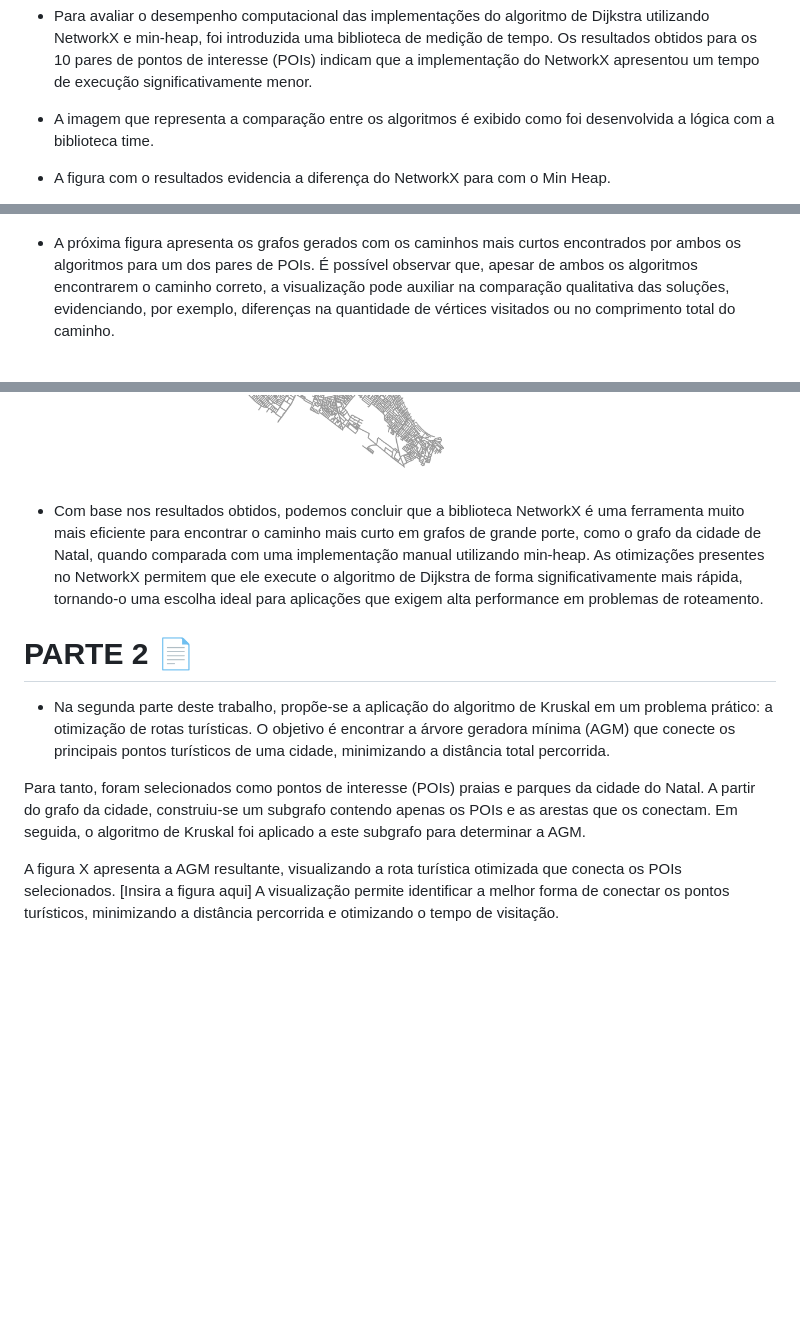
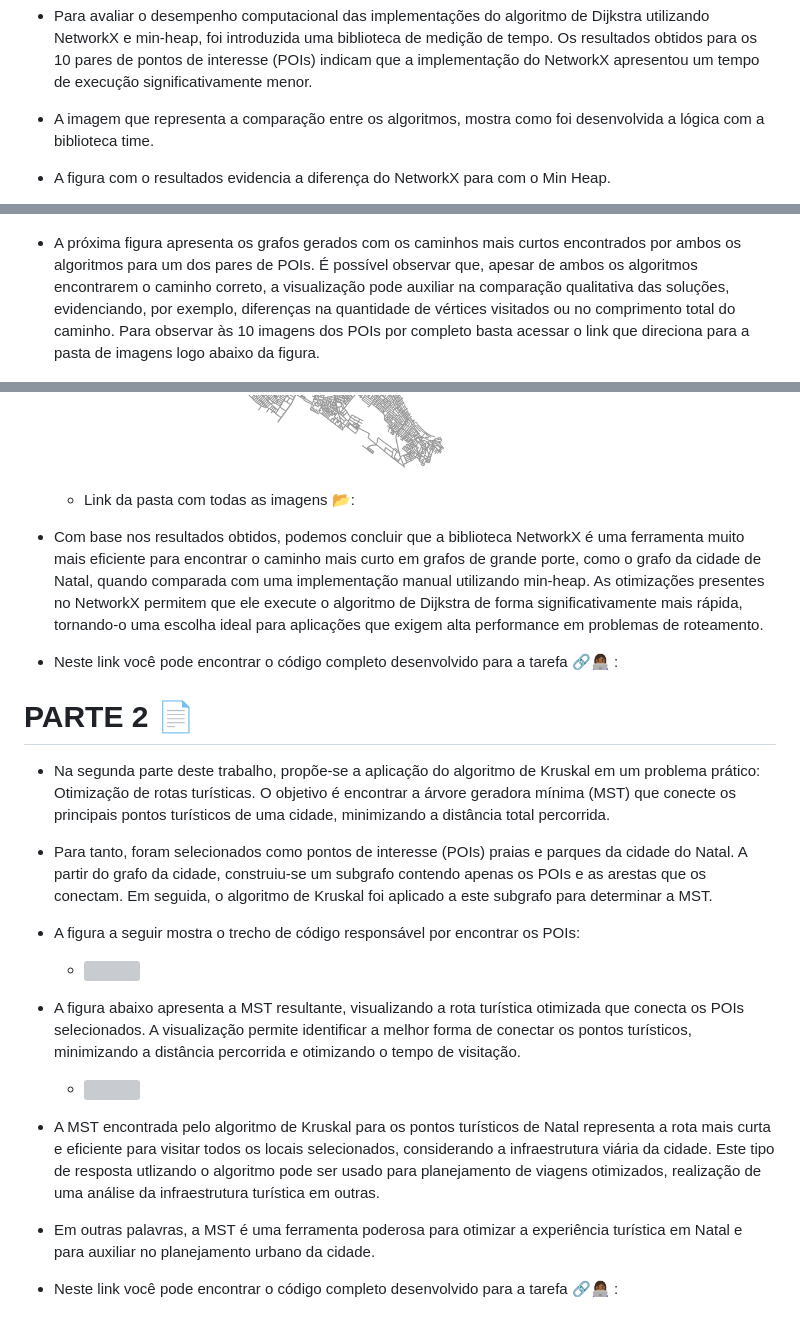
Before and after one commit to AnelmaSilva/Algortimo-Estrutura-de-Dados-II, a Markdown page: U2T3/README.md, 3 parts joined by grey strips. Drawn GitHub-style; blank space fills up the shorter version; grey boxes are pictures that could not be loaded.

```diff
--- a/U2T3/README.md
+++ b/U2T3/README.md
@@ -55,22 +54,34 @@
 
 - Para avaliar o desempenho computacional das implementações do algoritmo de Dijkstra utilizando NetworkX e min-heap, foi introduzida uma biblioteca de medição de tempo. Os resultados obtidos para os 10 pares de pontos de interesse (POIs) indicam que a implementação do NetworkX apresentou um tempo de execução significativamente menor.
 
-- A imagem que representa a comparação entre os algoritmos é exibido como foi desenvolvida a lógica com a biblioteca time.
+- A imagem que representa a comparação entre os algoritmos, mostra como foi desenvolvida a lógica com a biblioteca time.
 - A figura com o resultados evidencia a diferença do NetworkX para com o Min Heap.
   - Comparação:
     - <img src="https://github.com/AnelmaSilva/Algortimo-Estrutura-de-Dados-II/blob/main/U2T3/Comparação_Dijkstra.png"  width="400" height="400"/>
   - Resultado do desempenho:
     -  <img src="https://github.com/AnelmaSilva/Algortimo-Estrutura-de-Dados-II/blob/main/U2T3/Time_Algoritmos.png"  width="400" height="400"/>
 
-- A próxima figura apresenta os grafos gerados com os caminhos mais curtos encontrados por ambos os algoritmos para um dos pares de POIs. É possível observar que, apesar de ambos os algoritmos encontrarem o caminho correto, a visualização pode auxiliar na comparação qualitativa das soluções, evidenciando, por exemplo, diferenças na quantidade de vértices visitados ou no comprimento total do caminho.
+- A próxima figura apresenta os grafos gerados com os caminhos mais curtos encontrados por ambos os algoritmos para um dos pares de POIs. É possível observar que, apesar de ambos os algoritmos encontrarem o caminho correto, a visualização pode auxiliar na comparação qualitativa das soluções, evidenciando, por exemplo, diferenças na quantidade de vértices visitados ou no comprimento total do caminho. Para observar às 10 imagens dos POIs por completo basta acessar o link que direciona para a pasta de imagens logo abaixo da figura.
   -  <img src="https://github.com/AnelmaSilva/Algortimo-Estrutura-de-Dados-II/blob/main/U2T3/Grafo_Dijsktra.png"  width="400" height="400"/>
+  - Link da pasta com todas as imagens 📂:
 
 - Com base nos resultados obtidos, podemos concluir que a biblioteca NetworkX é uma ferramenta muito mais eficiente para encontrar o caminho mais curto em grafos de grande porte, como o grafo da cidade de Natal, quando comparada com uma implementação manual utilizando min-heap. As otimizações presentes no NetworkX permitem que ele execute o algoritmo de Dijkstra de forma significativamente mais rápida, tornando-o uma escolha ideal para aplicações que exigem alta performance em problemas de roteamento.
 
+- Neste link você pode encontrar o código completo desenvolvido para a tarefa 🔗👩🏾‍💻 :
+
 # PARTE 2 📄
 
-- Na segunda parte deste trabalho, propõe-se a aplicação do algoritmo de Kruskal em um problema prático: a otimização de rotas turísticas. O objetivo é encontrar a árvore geradora mínima (AGM) que conecte os principais pontos turísticos de uma cidade, minimizando a distância total percorrida.
+- Na segunda parte deste trabalho, propõe-se a aplicação do algoritmo de Kruskal em um problema prático: Otimização de rotas turísticas. O objetivo é encontrar a árvore geradora mínima (MST) que conecte os principais pontos turísticos de uma cidade, minimizando a distância total percorrida.
 
-Para tanto, foram selecionados como pontos de interesse (POIs) praias e parques da cidade do Natal. A partir do grafo da cidade, construiu-se um subgrafo contendo apenas os POIs e as arestas que os conectam. Em seguida, o algoritmo de Kruskal foi aplicado a este subgrafo para determinar a AGM.
+- Para tanto, foram selecionados como pontos de interesse (POIs) praias e parques da cidade do Natal. A partir do grafo da cidade, construiu-se um subgrafo contendo apenas os POIs e as arestas que os conectam. Em seguida, o algoritmo de Kruskal foi aplicado a este subgrafo para determinar a MST.
 
-A figura X apresenta a AGM resultante, visualizando a rota turística otimizada que conecta os POIs selecionados. [Insira a figura aqui] A visualização permite identificar a melhor forma de conectar os pontos turísticos, minimizando a distância percorrida e otimizando o tempo de visitação.
+- A figura a seguir mostra o trecho de código responsável por encontrar os POIs:
+   -  <img src="https://github.com/AnelmaSilva/Algortimo-Estrutura-de-Dados-II/blob/main/U2T3/Trecho_POIs_Kruskal.png"  width="400" height="400"/>
+- A figura abaixo apresenta a MST resultante, visualizando a rota turística otimizada que conecta os POIs selecionados. A visualização permite identificar a melhor forma de conectar os pontos turísticos, minimizando a distância percorrida e otimizando o tempo de visitação.
+  -  <img src="https://github.com/AnelmaSilva/Algortimo-Estrutura-de-Dados-II/blob/main/U2T3/Kruskal_Resultado.png"  width="400" height="400"/>
+
+- A MST encontrada pelo algoritmo de Kruskal para os pontos turísticos de Natal representa a rota mais curta e eficiente para visitar todos os locais selecionados, considerando a infraestrutura viária da cidade. Este tipo de resposta utlizando o algoritmo pode ser usado para planejamento de viagens otimizados, realização de uma análise da infraestrutura turística em outras.
+
+- Em outras palavras, a MST é uma ferramenta poderosa para otimizar a experiência turística em Natal e para auxiliar no planejamento urbano da cidade.
+
+- Neste link você pode encontrar o código completo desenvolvido para a tarefa 🔗👩🏾‍💻 :
```
Also changed, not shown: other parts of U2T3/README.md (+3 -4 lines).
